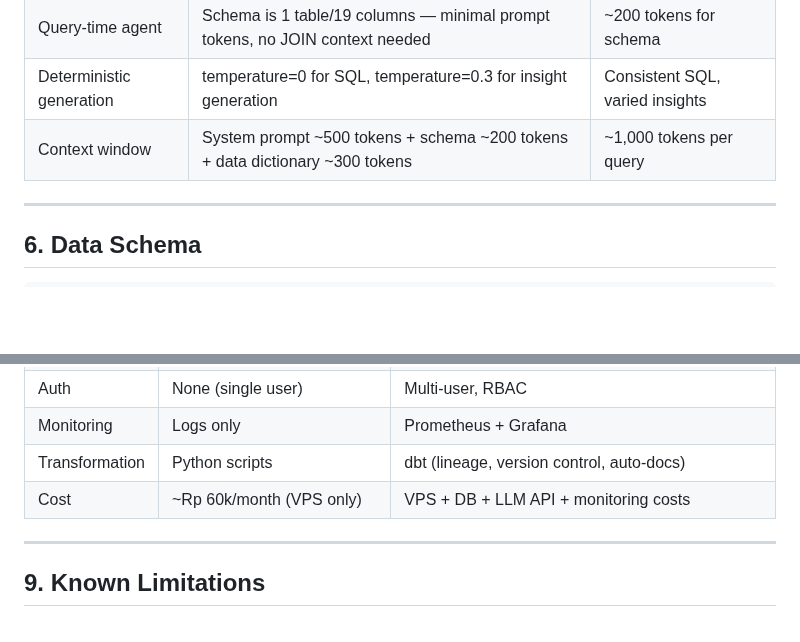
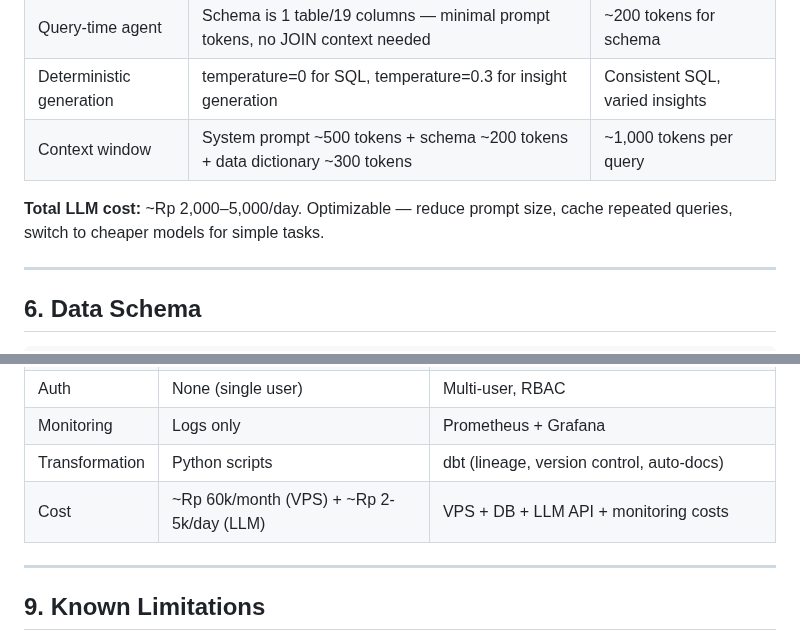
Before and after one commit to zakysyihan/gt-intelligence, a Markdown page: docs/ARCHITECTURE.md, 2 parts joined by grey strips. Rendered like a GitHub page; blank space fills up the shorter version.

```diff
--- a/docs/ARCHITECTURE.md
+++ b/docs/ARCHITECTURE.md
@@ -244,6 +244,8 @@ The system prompt contains:
 | Deterministic generation | temperature=0 for SQL, temperature=0.3 for insight generation | Consistent SQL, varied insights |
 | Context window | System prompt ~500 tokens + schema ~200 tokens + data dictionary ~300 tokens | ~1,000 tokens per query |
 
+**Total LLM cost:** ~Rp 2,000–5,000/day. Optimizable — reduce prompt size, cache repeated queries, switch to cheaper models for simple tasks.
+
 ---
 
 ## 6. Data Schema
@@ -314,7 +316,7 @@ CREATE TABLE products (
 | Auth | None (single user) | Multi-user, RBAC |
 | Monitoring | Logs only | Prometheus + Grafana |
 | Transformation | Python scripts | dbt (lineage, version control, auto-docs) |
-| Cost | ~Rp 60k/month (VPS only) | VPS + DB + LLM API + monitoring costs |
+| Cost | ~Rp 60k/month (VPS) + ~Rp 2-5k/day (LLM) | VPS + DB + LLM API + monitoring costs |
 
 ---
 
```
Also changed, not shown: README.md (+3 -1 lines).
